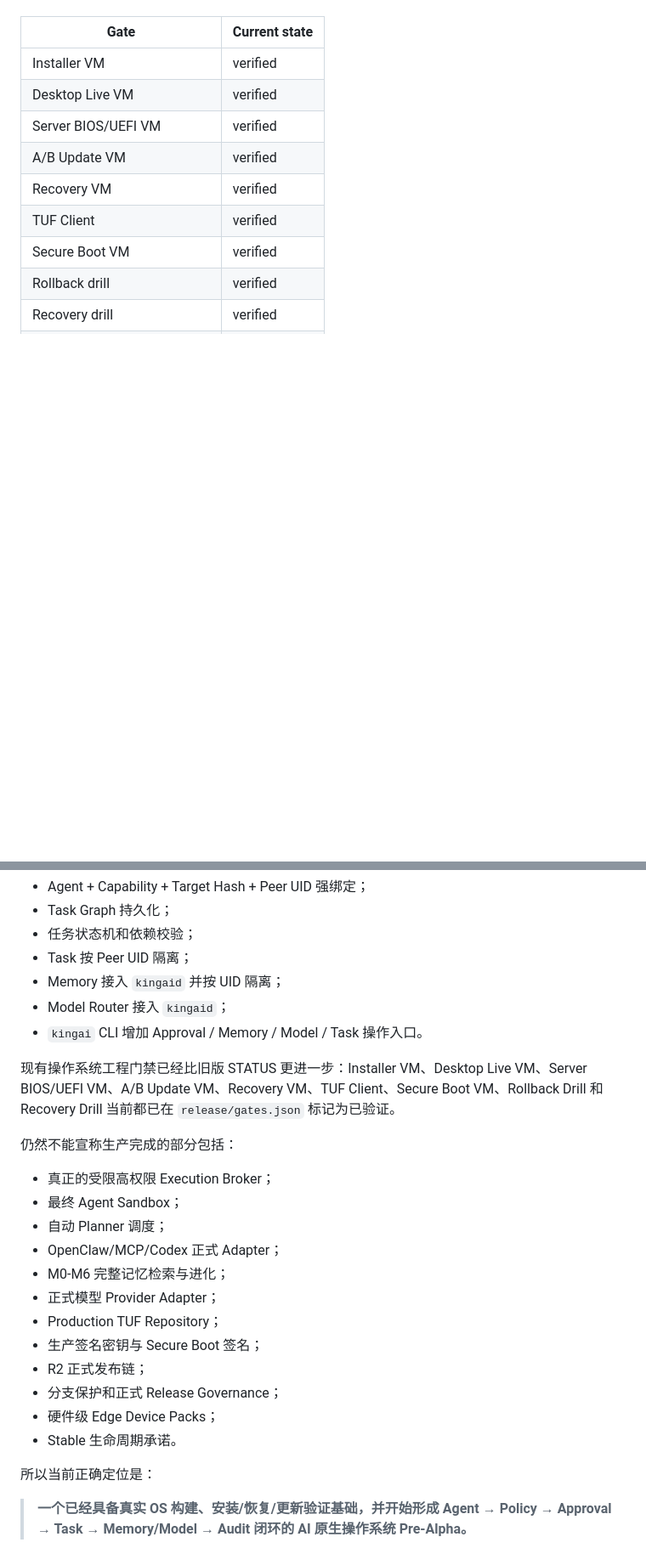
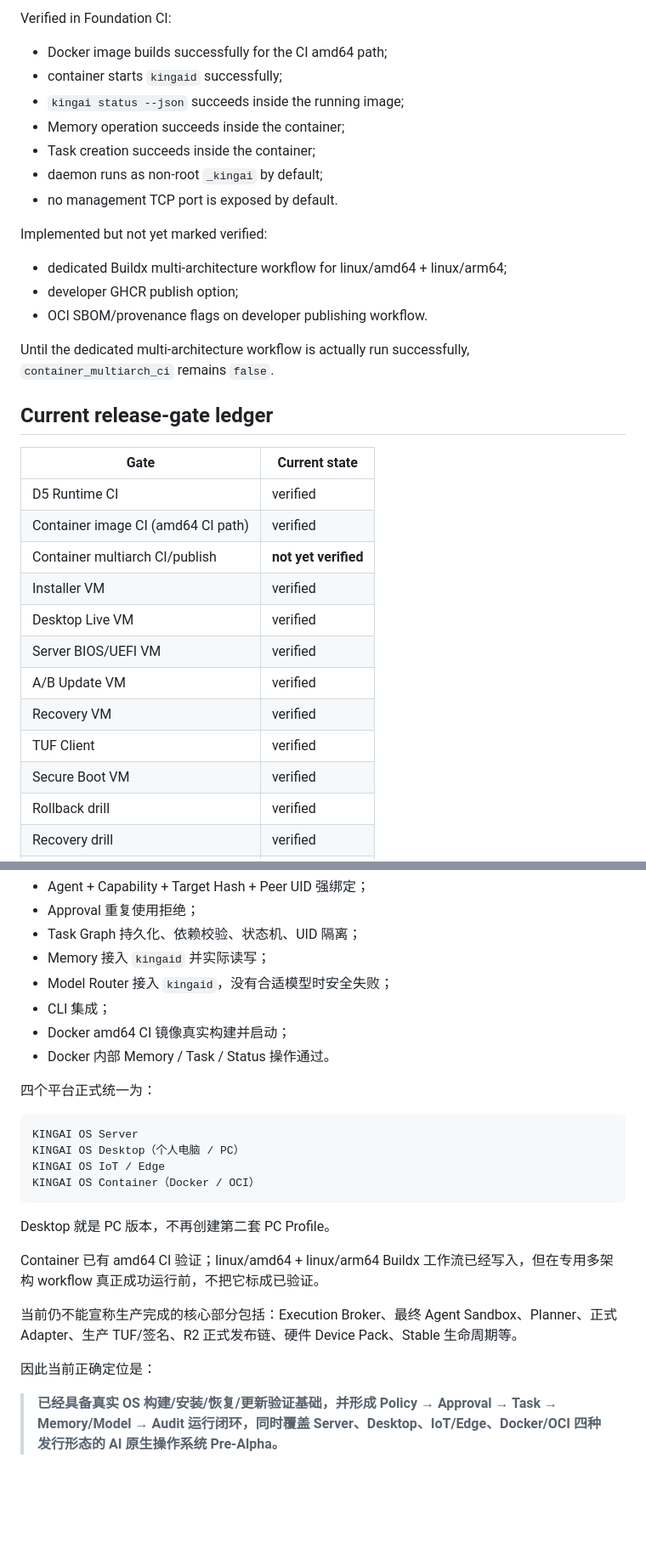
Before and after one commit to kingaiwork/KINGAIOS, a Markdown page: docs/STATUS.md, 2 parts joined by grey strips. Shown at 85% size. Drawn GitHub-style; blank space fills up the shorter version.

````diff
--- a/docs/STATUS.md
+++ b/docs/STATUS.md
@@ -120,6 +163,28 @@ According to the current release-gate ledger:
+Verified in Foundation CI:
+
+- Docker image builds successfully for the CI amd64 path;
+- container starts `kingaid` successfully;
+- `kingai status --json` succeeds inside the running image;
+- Memory operation succeeds inside the container;
+- Task creation succeeds inside the container;
+- daemon runs as non-root `_kingai` by default;
+- no management TCP port is exposed by default.
+
+Implemented but not yet marked verified:
+
+- dedicated Buildx multi-architecture workflow for linux/amd64 + linux/arm64;
+- developer GHCR publish option;
+- OCI SBOM/provenance flags on developer publishing workflow.
+
+Until the dedicated multi-architecture workflow is actually run successfully, `container_multiarch_ci` remains `false`.
+
+## Current release-gate ledger
 
 | Gate | Current state |
 |---|---|
+| D5 Runtime CI | verified |
+| Container image CI (amd64 CI path) | verified |
+| Container multiarch CI/publish | **not yet verified** |
 | Installer VM | verified |
 | Desktop Live VM | verified |
 | Server BIOS/UEFI VM | verified |
@@ -255,28 +281,27 @@ Audit
 - Agent + Capability + Target Hash + Peer UID 强绑定；
-- Task Graph 持久化；
-- 任务状态机和依赖校验；
-- Task 按 Peer UID 隔离；
-- Memory 接入 `kingaid` 并按 UID 隔离；
-- Model Router 接入 `kingaid`；
-- `kingai` CLI 增加 Approval / Memory / Model / Task 操作入口。
+- Approval 重复使用拒绝；
+- Task Graph 持久化、依赖校验、状态机、UID 隔离；
+- Memory 接入 `kingaid` 并实际读写；
+- Model Router 接入 `kingaid`，没有合适模型时安全失败；
+- CLI 集成；
+- Docker amd64 CI 镜像真实构建并启动；
+- Docker 内部 Memory / Task / Status 操作通过。
 
-现有操作系统工程门禁已经比旧版 STATUS 更进一步：Installer VM、Desktop Live VM、Server BIOS/UEFI VM、A/B Update VM、Recovery VM、TUF Client、Secure Boot VM、Rollback Drill 和 Recovery Drill 当前都已在 `release/gates.json` 标记为已验证。
+四个平台正式统一为：
 
-仍然不能宣称生产完成的部分包括：
+```text
+KINGAI OS Server
+KINGAI OS Desktop（个人电脑 / PC）
+KINGAI OS IoT / Edge
+KINGAI OS Container（Docker / OCI）
+```
 
-- 真正的受限高权限 Execution Broker；
-- 最终 Agent Sandbox；
-- 自动 Planner 调度；
-- OpenClaw/MCP/Codex 正式 Adapter；
-- M0-M6 完整记忆检索与进化；
-- 正式模型 Provider Adapter；
-- Production TUF Repository；
-- 生产签名密钥与 Secure Boot 签名；
-- R2 正式发布链；
-- 分支保护和正式 Release Governance；
-- 硬件级 Edge Device Packs；
-- Stable 生命周期承诺。
+Desktop 就是 PC 版本，不再创建第二套 PC Profile。
 
-所以当前正确定位是：
+Container 已有 amd64 CI 验证；linux/amd64 + linux/arm64 Buildx 工作流已经写入，但在专用多架构 workflow 真正成功运行前，不把它标成已验证。
 
-> **一个已经具备真实 OS 构建、安装/恢复/更新验证基础，并开始形成 Agent → Policy → Approval → Task → Memory/Model → Audit 闭环的 AI 原生操作系统 Pre-Alpha。**
+当前仍不能宣称生产完成的核心部分包括：Execution Broker、最终 Agent Sandbox、Planner、正式 Adapter、生产 TUF/签名、R2 正式发布链、硬件 Device Pack、Stable 生命周期等。
+
+因此当前正确定位是：
+
+> **已经具备真实 OS 构建/安装/恢复/更新验证基础，并形成 Policy → Approval → Task → Memory/Model → Audit 运行闭环，同时覆盖 Server、Desktop、IoT/Edge、Docker/OCI 四种发行形态的 AI 原生操作系统 Pre-Alpha。**
````
Also changed, not shown: other parts of docs/STATUS.md (+99 -95 lines).
